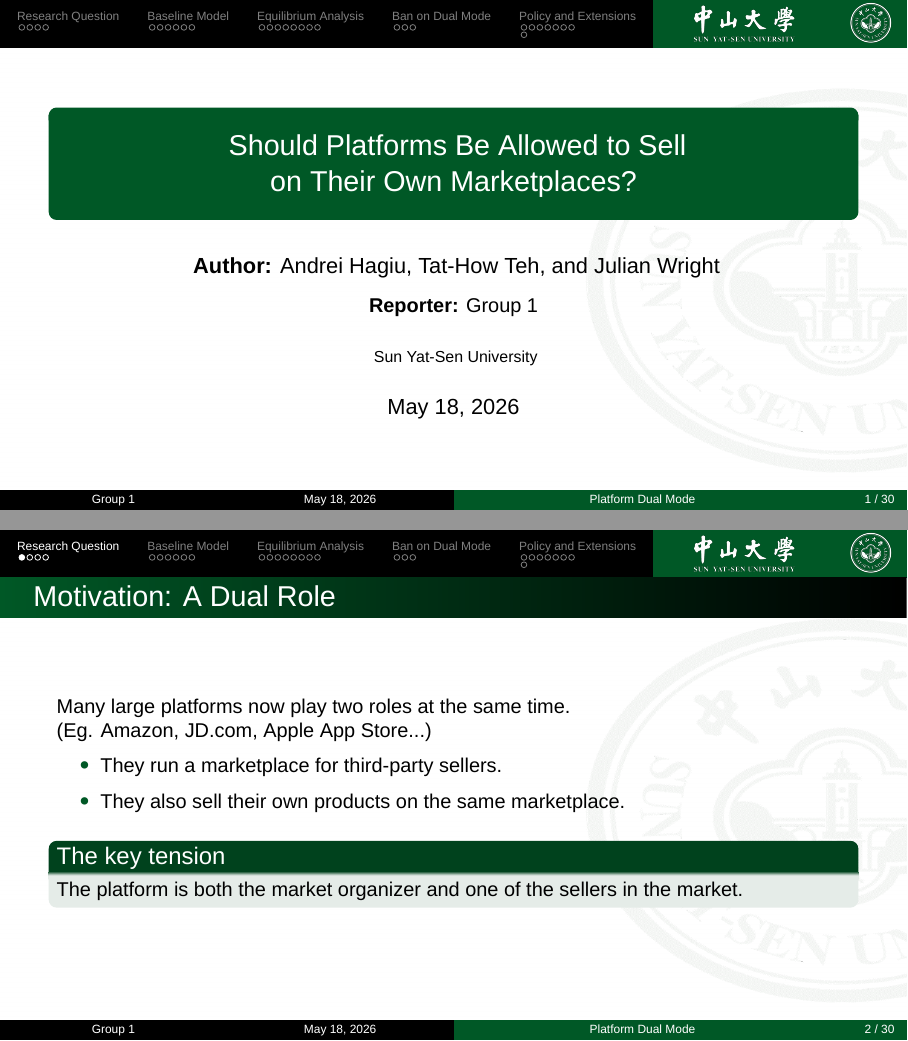
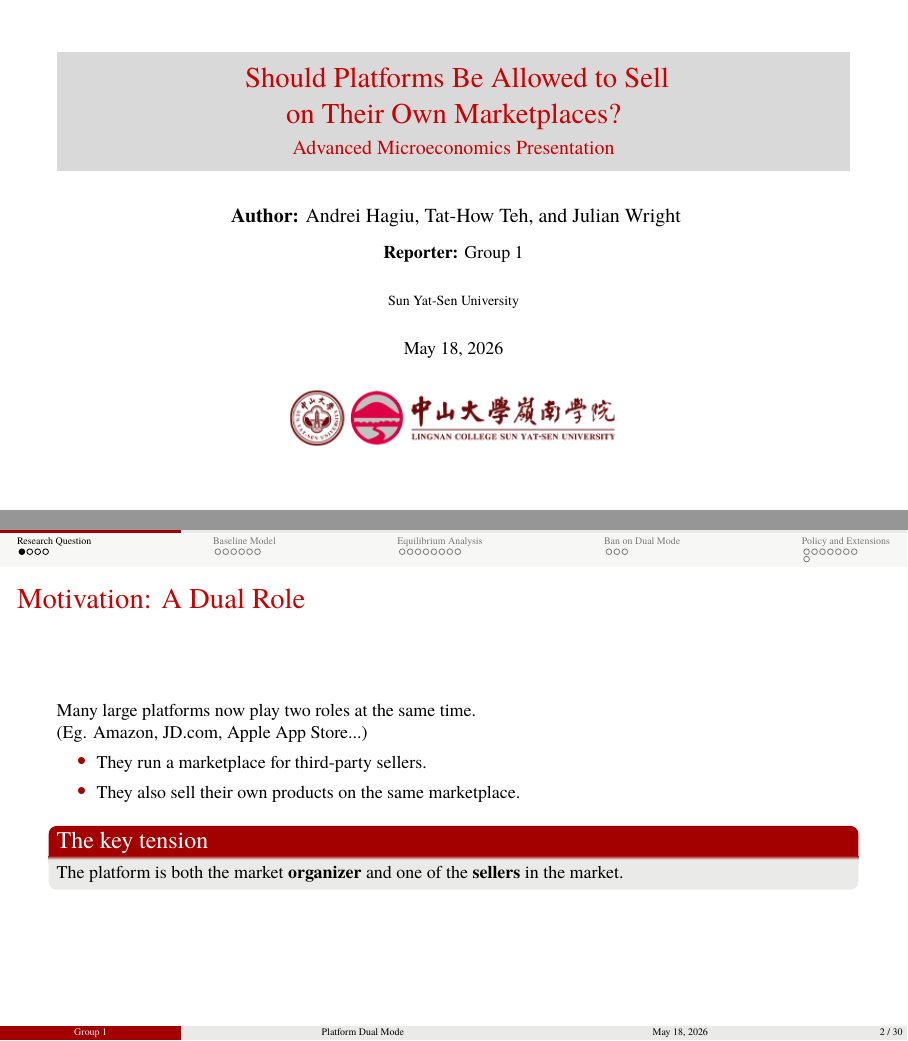
Before and after one commit to Andy-G928/--pre, LaTeX slides (slides/demo.tex, which reads slides/beamercolorthemelingnan.sty, slides/beamerinnerthemelingnan.sty, slides/beamerouterthemelingnan.sty): pages 1 and 3 of 31, joined at a grey line. Compiled offline with XeLaTeX; a missing font is replaced by an installed copy or a similar font.

Commit message:
更换模板文件

```diff
--- /dev/null
+++ b/slides/beamercolorthemelingnan.sty
@@ -0,0 +1,39 @@
+\mode<presentation>
+
+% Modified from colortheme beaver
+% Note that beaver also inherits from 'default', so do we
+\usecolortheme{beaver}
+
+% Define lingnan and other main colors
+%=====================================
+\definecolor{lingnanred}{RGB}{223, 0, 69}  % #DF0045
+\definecolor{lingnangrey}{RGB}{213, 213, 210}  % #D5D5D2
+% \definecolor{lblue}{RGB}{10,95,160}  % #0A5FA0
+% \definecolor{lyellow}{RGB}{249,227,0}  % #F9E300
+
+% Inherit palette from parent beaver
+% See the inherit sequence in the main theme .sty
+%================================================
+\setbeamercolor{section in head/foot}{bg=lingnangrey!20!white,fg=black}
+\setbeamercolor{author in head/foot}{parent=palette tertiary}
+\setbeamercolor{title in head/foot}{bg=lingnangrey!50!white,fg=black}
+\setbeamercolor{date in head/foot}{bg=lingnangrey!50!white,fg=black}
+\setbeamercolor{page number in head/foot}{bg=lingnangrey!50!white,fg=black}
+
+\setbeamercolor{frametitle}{bg={}}
+\setbeamercolor{item}{fg=darkred!80!black}
+\setbeamercolor{item projected}{fg=white, bg=darkred!80!black}  % override 'item' above
+\setbeamercolor{block title}{fg=white,bg=darkred!80!black}
+\setbeamercolor{block body}{fg=black,bg=lingnangrey!50!white}
+\setbeamercolor{qed symbol}{fg=lingnanred}
+\setbeamercolor{caption name}{fg=darkred!80!black}
+\setbeamercolor{button}{bg=lingnanred}
+\setbeamercolor{bibliography entry author}{fg=darkred!80!black}
+\setbeamercolor{bibliography entry note}{fg=black}
+
+% Color schemes for special usage
+%================================
+\setbeamercolor{h1}{bg=darkred!80!black}
+\setbeamercolor{h2}{bg=lingnangrey!50!white}
+
+\mode<all>
--- /dev/null
+++ b/slides/beamerinnerthemelingnan.sty
@@ -0,0 +1,17 @@
+\mode<presentation>
+
+% Modified from innertheme circles
+\useinnertheme{circles}
+
+% Cancel the navigation symbols on the right bottom
+\setbeamertemplate{navigation symbols}{}
+
+\setbeamertemplate{section in toc}[square]
+\setbeamertemplate{enumerate items}[default]
+\setbeamertemplate{blocks}[rounded]
+\setbeamertemplate{bibliography item}{\insertbiblabel}
+
+% Overlay setting
+\setbeamercovered{dynamic}
+
+\mode<all>
--- /dev/null
+++ b/slides/beamerouterthemelingnan.sty
@@ -0,0 +1,46 @@
+\mode<presentation>
+
+% Modified from outertheme miniframes
+% Cancel the subsection title in each frame
+\useoutertheme[subsection=false]{miniframes}  % smoothbar can also be good
+
+% Headline
+% Note the '%' at the end of each box
+\addtobeamertemplate{headline}
+{%
+  \hbox{%
+  \leavevmode% Be careful of the position of this \leavevmode
+
+  \begin{beamercolorbox}[wd=.2\paperwidth,ht=0.7ex]{h1}
+  \end{beamercolorbox}%
+
+  \begin{beamercolorbox}[wd=.8\paperwidth,ht=0.7ex]{h2}
+  \end{beamercolorbox}%
+  }%
+}
+
+% Footline
+% Note the '%' at the end of each box
+\setbeamertemplate{footline}
+{
+  \leavevmode
+  \hbox{%
+  \begin{beamercolorbox}[wd=.2\paperwidth,ht=2.25ex,dp=1ex,center]{author in head/foot}
+    \usebeamerfont{author in head/foot}\insertshortauthor
+  \end{beamercolorbox}%
+
+  \begin{beamercolorbox}[wd=.4\paperwidth,ht=2.25ex,dp=1ex,center]{title in head/foot}
+    \usebeamerfont{title in head/foot}\insertshorttitle
+  \end{beamercolorbox}%
+
+  \begin{beamercolorbox}[wd=.3\paperwidth,ht=2.25ex,dp=1ex,center]{date in head/foot}
+    \usebeamerfont{date in head/foot}\insertshortdate
+  \end{beamercolorbox}%
+
+  \begin{beamercolorbox}[wd=.1\paperwidth,ht=2.25ex,dp=1ex,right]{page number in head/foot}
+    \usebeamerfont{page number in head/foot}\insertframenumber{} / \inserttotalframenumber\hspace*{1ex}
+  \end{beamercolorbox}%
+  }
+}
+
+\mode<all>
--- /dev/null
+++ b/slides/beamerthemelingnan.sty
@@ -0,0 +1,21 @@
+% This is an UNOFFICIAL beamer style of Lingnan (university) College in Sun Yat-sen University
+
+% Author: Laurent Chen
+% Email: chenzhh53@mail2.sysu.edu.cn
+% Repository: https://github.com/LawrentChen/lingnan_beamer
+
+% Exposed as lingnan, call this using '\usetheme{lingnan}'
+\ProvidesPackage{beamerthemelingnan}
+
+\mode<presentation>
+
+% Base on these themes
+% Be careful of the overriding sequence
+% Dig into them if you want more customization
+\useoutertheme{lingnan}
+\useinnertheme{lingnan}
+\usecolortheme{lingnan}
+%\usefonttheme{}
+
+\mode
+<all>
--- a/slides/Adv micro platforms.tex
+++ b/slides/demo.tex
@@ -34,3 +51,4 @@
 \title[Platform Dual Mode]{
   Should Platforms Be Allowed to Sell\\
   on Their Own Marketplaces?}
+\subtitle{Advanced Microeconomics Presentation}
@@ -62,10 +62,6 @@
 
 \begin{document}
 
-\begin{frame}
-  % Title page
-  \titlepage
-\end{frame}
-% Do not count the title page.
+\frame[plain]{\titlepage}
 \setcounter{framenumber}{0}
 
@@ -94,7 +85,7 @@
   \end{itemize}
 
   \begin{block}{The key tension}
-    The platform is both the market organizer and one of the sellers in the market.
+    The platform is both the market \textbf{organizer} and one of the \textbf{sellers} in the market.
   \end{block}
 \end{frame}
 
--- a/slides/sysu.sty
+++ /dev/null
@@ -1,174 +0,0 @@
-%% FileName    : sysu.sty
-%% Author      : Yixian Chen
-%% Created     : April 29th 2020
-%% Description : Modified from ruc.sty
-%
-% This file may be distributed and/or modified
-%
-% 1. under the LaTeX Project Public License and/or
-% 2. under the GNU Public License.
-%
-
-%%%
-%%% Inherit definitions from existing themes (DO NOT MODIFY THESE)
-%%%
-
-% Layout scheme for outer elements: split header and footer
-\useoutertheme{split}
-
-% Color scheme for outer elements: use background colors
-\usecolortheme{whale}
-
-% Layout scheme for inner elements: rounded elements
-\useinnertheme{rounded}
-
-% Color scheme for inner elements: use foreground colors
-\usecolortheme{orchid}
-
-%%%
-%%% Tweak definitions of inner theme to match personal preferences (MODIFY THESE)
-%%%
-
-% Itemize items: default (triangle), circle, square, ball
-\setbeamertemplate{itemize items}[circle]
-
-% Enumerate items: default, circle, square, ball
-\setbeamertemplate{enumerate items}[default]
-
-% Outline: default, sections numbered, subsections numbered, circle, square, ball, ball unnumbered
-\setbeamertemplate{sections/subsections in toc}[square]
-% \setbeamertemplate{sections in toc}[default]
-
-% General blocks:
-\setbeamertemplate{blocks}[rounded]
-
-% Title page:
-\setbeamertemplate{title page}[default][colsep=-4bp,rounded=true]
-
-% Part page:
-\setbeamertemplate{part page}[default][colsep=-4bp,rounded=true]
-
-% Navigation symbols:
-\setbeamertemplate{navigation symbols}{}
-
-% figure and table numbered
-\setbeamertemplate{caption}[numbered]
-
-\setbeamertemplate{theorems}[numbered]
-
-%%%
-%%% Tweak definitions of outer theme to match Radboud (website) style
-%%%
-
-% Background
-\pgfdeclareimage[width=\paperwidth,height=\paperheight]{bg}{sysu_background}
-\setbeamertemplate{background}{\pgfuseimage{bg}}
-
-% Colors
-% 182,11,45
-\usecolortheme[RGB={0,88,38}]{structure}
-
-\setbeamercolor{frametitle}{parent=subsection in head/foot}
-\setbeamercolor{frametitle right}{parent=section in head/foot}
-
-
-\pgfdeclarehorizontalshading[frametitle.bg,frametitle right.bg]{beamer@frametitleshade}{\paperheight}{%
-  color(0pt)=(frametitle.bg);
-  color(\paperwidth)=(frametitle right.bg)}
-
-\AtBeginDocument{
-  \pgfdeclareverticalshading{beamer@topshade}{\paperwidth}{%
-    color(0pt)=(bg);
-    color(4pt)=(black!50!bg)}
-  % renewcommand
-  \renewcommand\tablename{表}
-  \renewcommand\figurename{图}
-  \renewcommand{\algorithmcfname}{算法}
-  \renewcommand{\proofname}{证明}
-}
-
-% Footline: AUTHOR | TITLE | DATE FRAMENUMBER
-
-\defbeamertemplate*{footline}{sysu theme}{%
-  \leavevmode%
-  \hbox{%
-  \begin{beamercolorbox}[wd=.25\paperwidth,ht=2.25ex,dp=1ex,center]{author in head/foot}%
-    \usebeamerfont{author in head/foot}\insertshortauthor
-  \end{beamercolorbox}%
-  \begin{beamercolorbox}[wd=.25\paperwidth,ht=2.25ex,dp=1ex,center]{author in head/foot}%
-    \usebeamerfont{author in head/foot}\insertshortdate
-  \end{beamercolorbox}%
-  \begin{beamercolorbox}[wd=.416667\paperwidth,ht=2.25ex,dp=1ex,center]{title in head/foot}%
-    \usebeamerfont{title in head/foot}\insertshorttitle
-  \end{beamercolorbox}%
-   \begin{beamercolorbox}[wd=0.083333\paperwidth,ht=2.25ex,dp=1ex,right]{title in head/foot}%
-    \insertframenumber{} / \inserttotalframenumber \hspace*{2ex}
-  \end{beamercolorbox}}%
-  \vskip0pt%
-}
-
-\defbeamertemplate*{headline}{sysu theme}{%
-    \leavevmode%
-    \@tempdimb=6.4375ex%
-    % \multiply\@tempdimb by\beamer@sectionmax%
-    \pgfdeclareimage[height=.85\@tempdimb]{logo}{sysu_logo.png}%
-    \pgfdeclareimage[height=.75\@tempdimb]{title_logo}{sysu_title.png}%
-  \logo{\pgfuseimage{logo}}%
-  \ifdim\@tempdimb>0pt%
-    \advance\@tempdimb by 1.125ex%
-    \begin{beamercolorbox}[wd=.72\paperwidth,ht=\@tempdimb,center]{section in head/foot}%
-      \vbox to\@tempdimb{\vfil\insertnavigation{.72\paperwidth}{\hskip0pt
-      plus1filll}{}\vfil}
-    %   \vbox to\@tempdimb{\vfil\insertsectionnavigation{.6\paperwidth}\vfil}
-    \end{beamercolorbox}%
-    \begin{beamercolorbox}[wd=.20\paperwidth,ht=\@tempdimb,center]{subsection in head/foot}%
-      \vbox to\@tempdimb{\vfil\pgfuseimage{title_logo}\vfil}%
-    \end{beamercolorbox}%
-    \begin{beamercolorbox}[wd=.08\paperwidth,ht=\@tempdimb,center]{subsection in head/foot}%
-      \vbox to\@tempdimb{\vfil\insertlogo\vfil\vfil}%
-    \end{beamercolorbox}%
-  \fi%
-}
-
-
-\defbeamertemplate*{frametitle}{sysu theme}{%
-  \nointerlineskip%
-  %\vskip-2pt%
-  \hbox{\leavevmode
-    \advance\beamer@leftmargin by -12bp%
-    \advance\beamer@rightmargin by -12bp%
-    \beamer@tempdim=\textwidth%
-    \advance\beamer@tempdim by \beamer@leftmargin%
-    \advance\beamer@tempdim by \beamer@rightmargin%
-    \hskip-\Gm@lmargin\hbox{%
-      \setbox\beamer@tempbox=\hbox{\begin{minipage}[b]{\paperwidth}%
-          \vbox{}\vskip-.75ex%
-          \leftskip0.3cm%
-          \rightskip0.3cm plus1fil\leavevmode
-          \insertframetitle%
-          \ifx\insertframesubtitle\@empty%
-            \strut\par%
-          \else
-            \par{\usebeamerfont*{framesubtitle}{\usebeamercolor[fg]{framesubtitle}\insertframesubtitle}\strut\par}%
-          \fi%
-          \nointerlineskip
-          \vbox{}%
-          \end{minipage}}%
-      \beamer@tempdim=\ht\beamer@tempbox%
-      \advance\beamer@tempdim by 2pt%
-      \begin{pgfpicture}{0.1mm}{0pt}{1.01\paperwidth}{\beamer@tempdim}
-        \usebeamercolor{frametitle right}
-        \pgfpathrectangle{\pgfpointorigin}{\pgfpoint{\paperwidth}{\beamer@tempdim}}
-        \pgfusepath{clip}
-        \pgftext[left,base]{\pgfuseshading{beamer@frametitleshade}}
-      \end{pgfpicture}
-      \hskip-\paperwidth%
-      \box\beamer@tempbox%
-    }%
-    \hskip-\Gm@rmargin%
-  }%
-%  \nointerlineskip
-%    \vskip-0.2pt
-%    \hbox to\textwidth{\hskip-\Gm@lmargin\pgfuseshading{beamer@topshade}\hskip-\Gm@rmargin}
-%    \vskip-2pt
-}
```
Also changed, not shown: slides/Adv micro platforms.pdf (deleted), slides/demo.pdf (added), slides/image/logo1.png (added), slides/image/logo2.png (added), slides/image/logo3.png (added), slides/image/logo4.png (added), slides/image/result1.png (deleted), slides/image/result2.png (deleted), slides/sysu_background.png (deleted), slides/sysu_logo.png (deleted), slides/sysu_title.png (deleted), slides/demo.tex (92 more changed lines), 1 other file.
